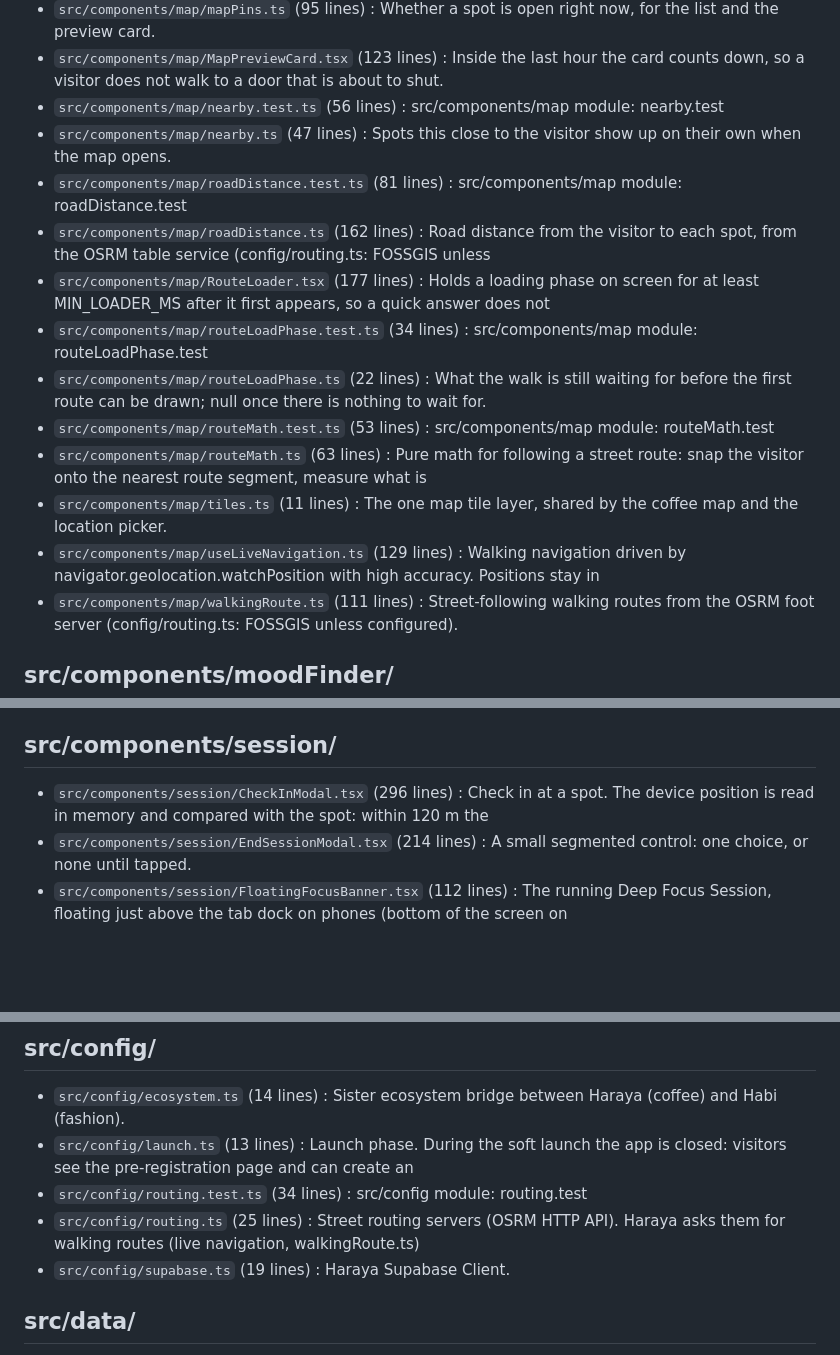
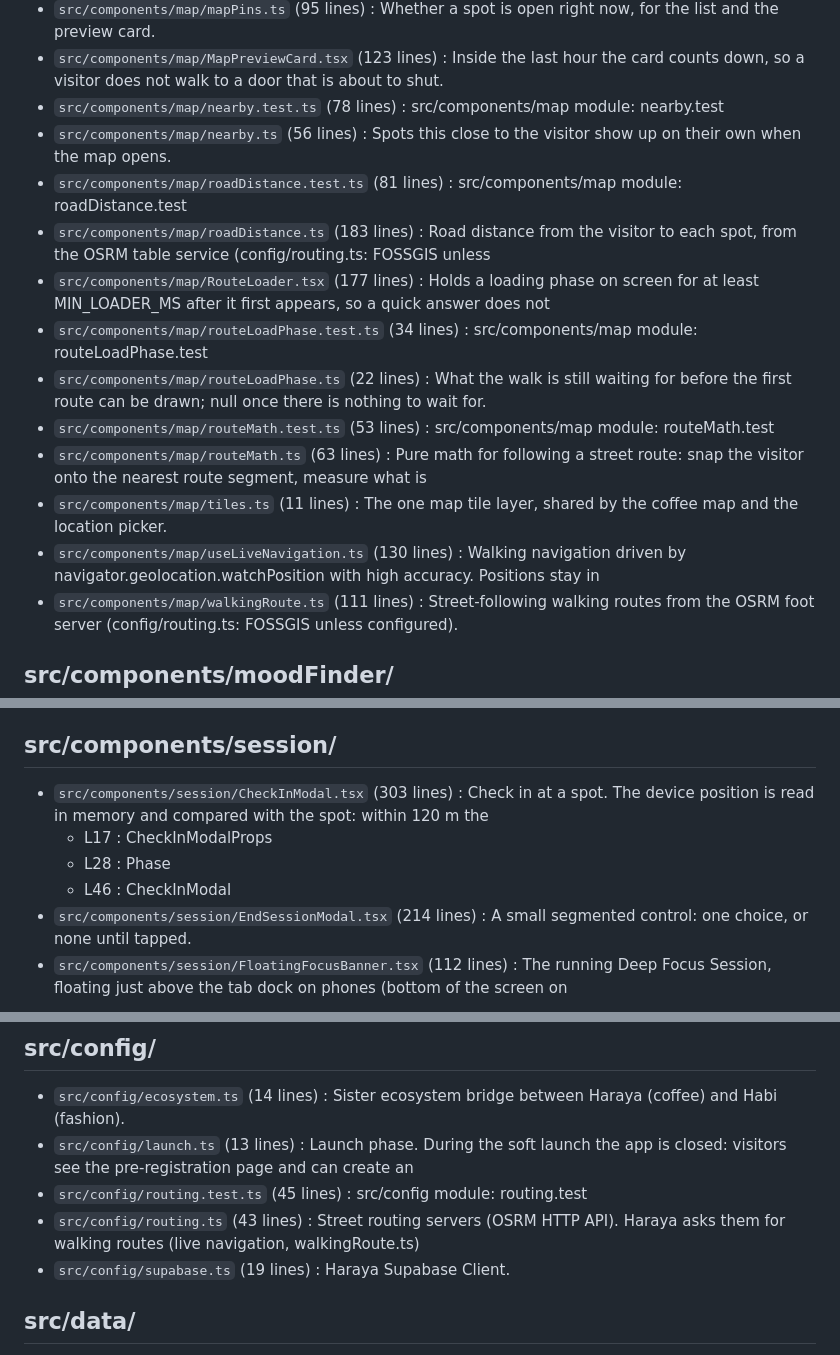
Before and after one commit to focalstack-lex/Haraya., a Markdown page: docs/CODE_MAP.md, 3 parts joined by grey strips. Rendered like a GitHub page; blank space fills up the shorter version.

```diff
--- a/docs/CODE_MAP.md
+++ b/docs/CODE_MAP.md
@@ -184,17 +184,17 @@ All Davao Region content: cafes, roasteries, bean lots, drop batches, trails, an
 - `src/components/map/mapPins.test.ts` (72 lines) : src/components/map module: mapPins.test
 - `src/components/map/mapPins.ts` (95 lines) : Whether a spot is open right now, for the list and the preview card.
 - `src/components/map/MapPreviewCard.tsx` (123 lines) : Inside the last hour the card counts down, so a visitor does not walk to a door that is about to shut.
-- `src/components/map/nearby.test.ts` (56 lines) : src/components/map module: nearby.test
-- `src/components/map/nearby.ts` (47 lines) : Spots this close to the visitor show up on their own when the map opens.
+- `src/components/map/nearby.test.ts` (78 lines) : src/components/map module: nearby.test
+- `src/components/map/nearby.ts` (56 lines) : Spots this close to the visitor show up on their own when the map opens.
 - `src/components/map/roadDistance.test.ts` (81 lines) : src/components/map module: roadDistance.test
-- `src/components/map/roadDistance.ts` (162 lines) : Road distance from the visitor to each spot, from the OSRM table service (config/routing.ts: FOSSGIS unless
+- `src/components/map/roadDistance.ts` (183 lines) : Road distance from the visitor to each spot, from the OSRM table service (config/routing.ts: FOSSGIS unless
 - `src/components/map/RouteLoader.tsx` (177 lines) : Holds a loading phase on screen for at least MIN_LOADER_MS after it first appears, so a quick answer does not
 - `src/components/map/routeLoadPhase.test.ts` (34 lines) : src/components/map module: routeLoadPhase.test
 - `src/components/map/routeLoadPhase.ts` (22 lines) : What the walk is still waiting for before the first route can be drawn; null once there is nothing to wait for.
 - `src/components/map/routeMath.test.ts` (53 lines) : src/components/map module: routeMath.test
 - `src/components/map/routeMath.ts` (63 lines) : Pure math for following a street route: snap the visitor onto the nearest route segment, measure what is
 - `src/components/map/tiles.ts` (11 lines) : The one map tile layer, shared by the coffee map and the location picker.
-- `src/components/map/useLiveNavigation.ts` (129 lines) : Walking navigation driven by navigator.geolocation.watchPosition with high accuracy. Positions stay in
+- `src/components/map/useLiveNavigation.ts` (130 lines) : Walking navigation driven by navigator.geolocation.watchPosition with high accuracy. Positions stay in
 - `src/components/map/walkingRoute.ts` (111 lines) : Street-following walking routes from the OSRM foot server (config/routing.ts: FOSSGIS unless configured).
 
 ## src/components/moodFinder/
@@ -230,7 +230,10 @@ All Davao Region content: cafes, roasteries, bean lots, drop batches, trails, an
 
 ## src/components/session/
 
-- `src/components/session/CheckInModal.tsx` (296 lines) : Check in at a spot. The device position is read in memory and compared with the spot: within 120 m the
+- `src/components/session/CheckInModal.tsx` (303 lines) : Check in at a spot. The device position is read in memory and compared with the spot: within 120 m the
+  - L17 : CheckInModalProps
+  - L28 : Phase
+  - L46 : CheckInModal
 - `src/components/session/EndSessionModal.tsx` (214 lines) : A small segmented control: one choice, or none until tapped.
 - `src/components/session/FloatingFocusBanner.tsx` (112 lines) : The running Deep Focus Session, floating just above the tab dock on phones (bottom of the screen on
 
@@ -244,8 +247,8 @@ All Davao Region content: cafes, roasteries, bean lots, drop batches, trails, an
 
 - `src/config/ecosystem.ts` (14 lines) : Sister ecosystem bridge between Haraya (coffee) and Habi (fashion).
 - `src/config/launch.ts` (13 lines) : Launch phase. During the soft launch the app is closed: visitors see the pre-registration page and can create an
-- `src/config/routing.test.ts` (34 lines) : src/config module: routing.test
-- `src/config/routing.ts` (25 lines) : Street routing servers (OSRM HTTP API). Haraya asks them for walking routes (live navigation, walkingRoute.ts)
+- `src/config/routing.test.ts` (45 lines) : src/config module: routing.test
+- `src/config/routing.ts` (43 lines) : Street routing servers (OSRM HTTP API). Haraya asks them for walking routes (live navigation, walkingRoute.ts)
 - `src/config/supabase.ts` (19 lines) : Haraya Supabase Client.
 
 ## src/data/
```
Also changed, not shown: other parts of docs/CODE_MAP.md (+6 -6 lines), journal/2026-10-01.md (+1 -0 lines).
